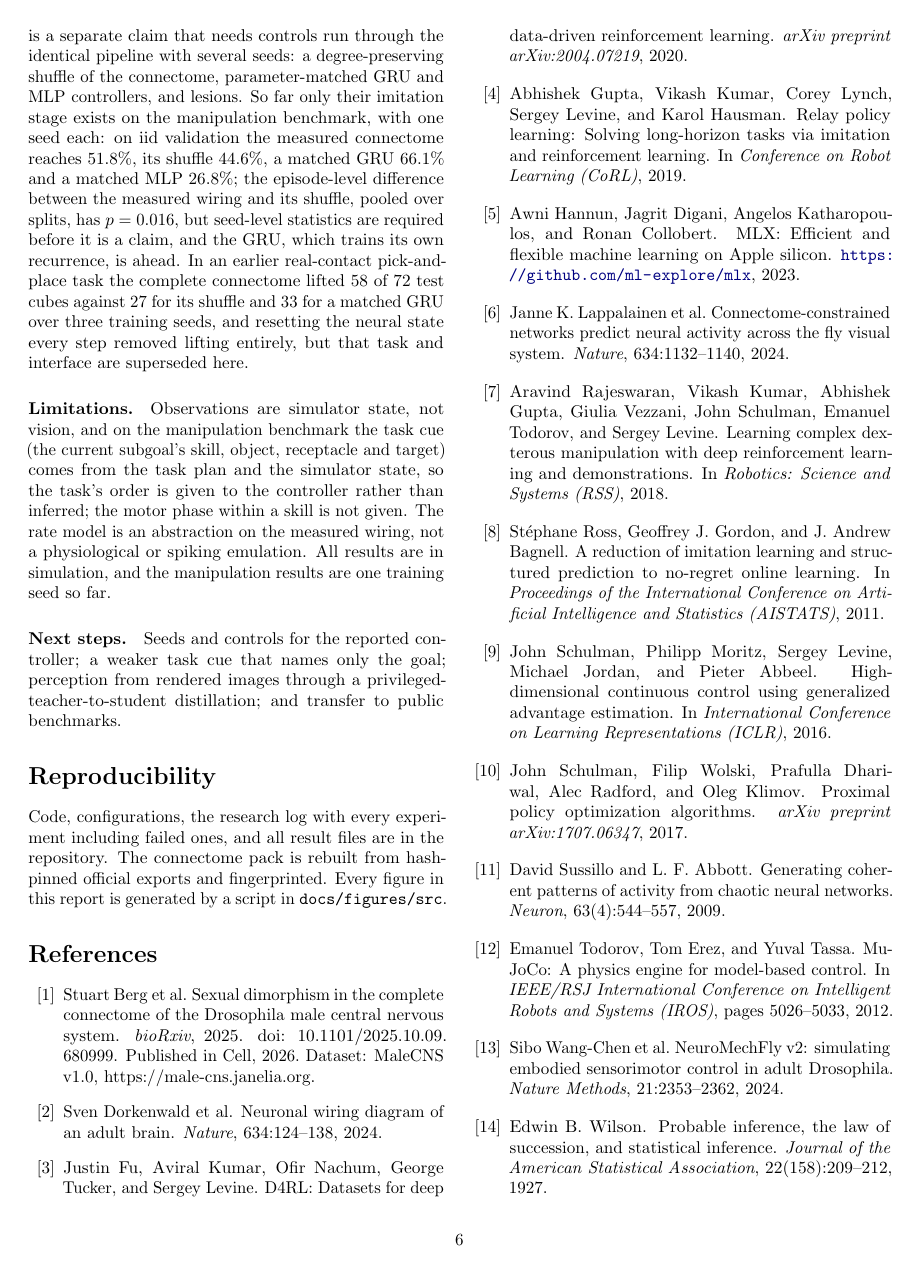
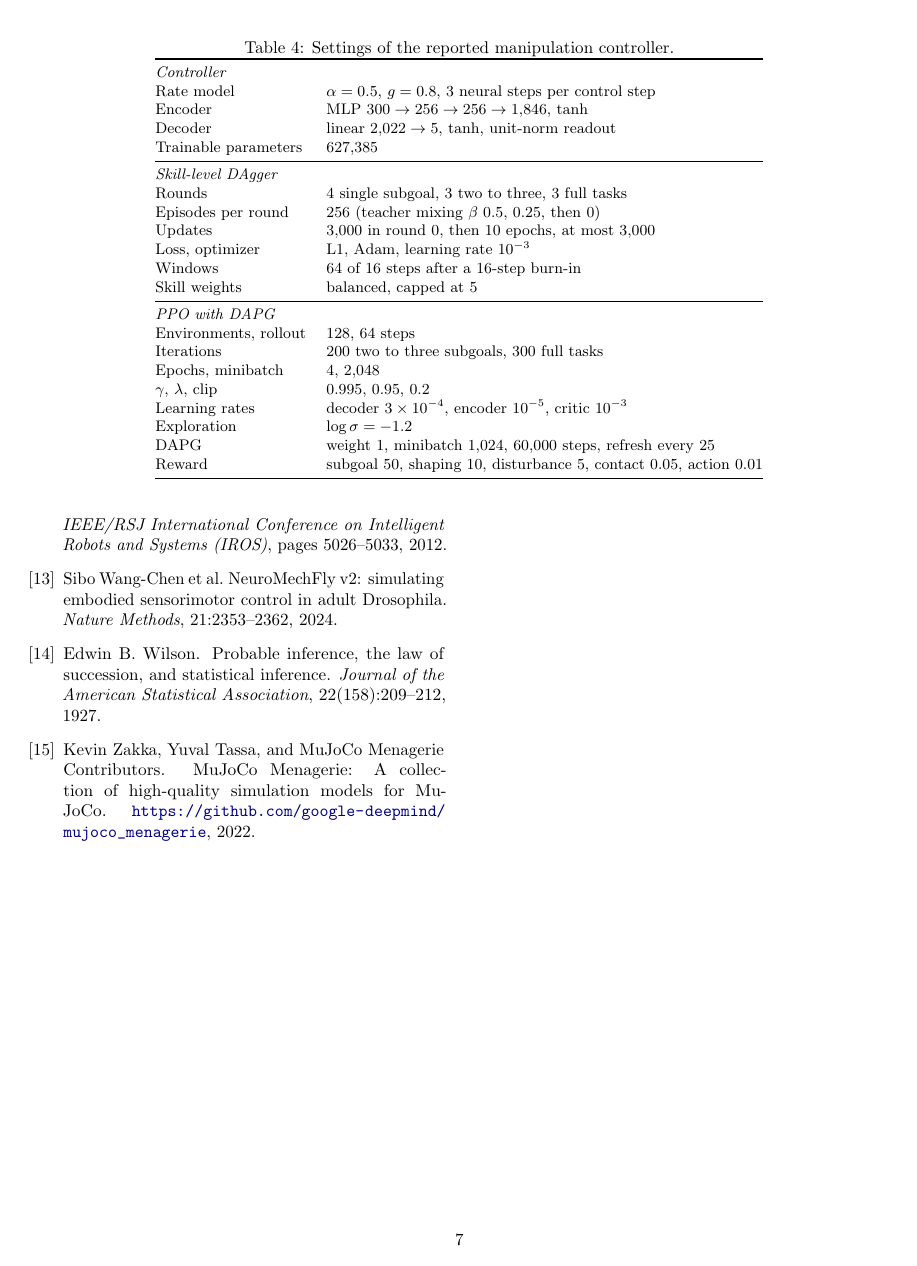
Before and after one commit to yusenthebot/FlyArm, a LaTeX paper (docs/report/main.tex): page 6 of 7 before the commit and page 7 of 7 after it. Compiled offline with pdfLaTeX.

Commit message:
docs: report goal and status for the rigor round; hyperparameter and compute appendix

```diff
--- a/docs/report/main.tex
+++ b/docs/report/main.tex
@@ -277,3 +285,37 @@ Every figure in this report is generated by a script in \texttt{docs/figures/src
+\begin{table*}[t]
+\centering
+\small
+\caption{Settings of the reported manipulation controller.}
+\label{tab:hyper}
+\begin{tabular}{@{}ll@{}}
+\toprule
+\multicolumn{2}{@{}l}{\emph{Controller}} \\
+Rate model & $\alpha = 0.5$, $g = 0.8$, 3 neural steps per control step \\
+Encoder & MLP $300 \to 256 \to 256 \to 1{,}846$, tanh \\
+Decoder & linear $2{,}022 \to 5$, tanh, unit-norm readout \\
+Trainable parameters & 627,385 \\
+\midrule
+\multicolumn{2}{@{}l}{\emph{Skill-level DAgger}} \\
+Rounds & 4 single subgoal, 3 two to three, 3 full tasks \\
+Episodes per round & 256 (teacher mixing $\beta$ 0.5, 0.25, then 0) \\
+Updates & 3,000 in round 0, then 10 epochs, at most 3,000 \\
+Loss, optimizer & L1, Adam, learning rate $10^{-3}$ \\
+Windows & 64 of 16 steps after a 16-step burn-in \\
+Skill weights & balanced, capped at 5 \\
+\midrule
+\multicolumn{2}{@{}l}{\emph{PPO with DAPG}} \\
+Environments, rollout & 128, 64 steps \\
+Iterations & 200 two to three subgoals, 300 full tasks \\
+Epochs, minibatch & 4, 2,048 \\
+$\gamma$, $\lambda$, clip & 0.995, 0.95, 0.2 \\
+Learning rates & decoder $3\times10^{-4}$, encoder $10^{-5}$, critic $10^{-3}$ \\
+Exploration & $\log\sigma = -1.2$ \\
+DAPG & weight 1, minibatch 1,024, 60,000 steps, refresh every 25 \\
+Reward & subgoal 50, shaping 10, disturbance 5, contact 0.05, action 0.01 \\
+\bottomrule
+\end{tabular}
+\end{table*}
+
 \bibliographystyle{plainnat}
 \bibliography{refs}
 
```
Also changed, not shown: STATUS.md (added, +20 -0 lines), progress.md (added, +28 -0 lines), docs/report/main.pdf, docs/report/main.tex (8 more changed lines).
